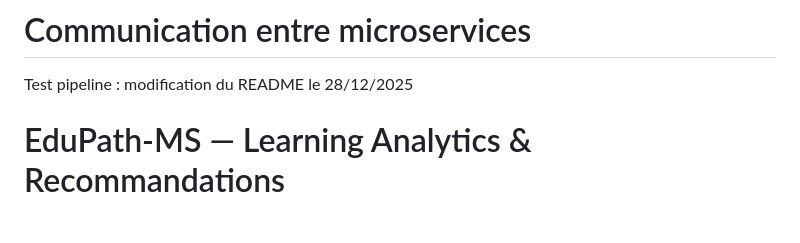
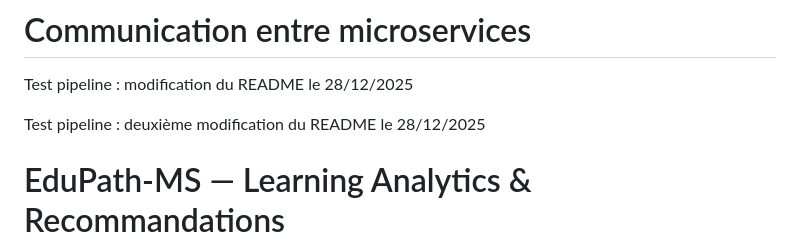
Before and after one commit to hassaneGuedad/EduPath-MS, a Markdown page: README.md, the part around the change. Rendered like a GitHub page; blank space fills up the shorter version.

Commit message:
Test pipeline : deuxième modification du README pour vérifier le déclenchement via webhook

```diff
--- a/README.md
+++ b/README.md
@@ -46,6 +46,8 @@ Cette architecture permet la scalabilité, la tolérance aux pannes et l’exten
 # Communication entre microservices
 
 Test pipeline : modification du README le 28/12/2025
+
+Test pipeline : deuxième modification du README le 28/12/2025
 # EduPath-MS — Learning Analytics & Recommandations
 
 ## Description
```
